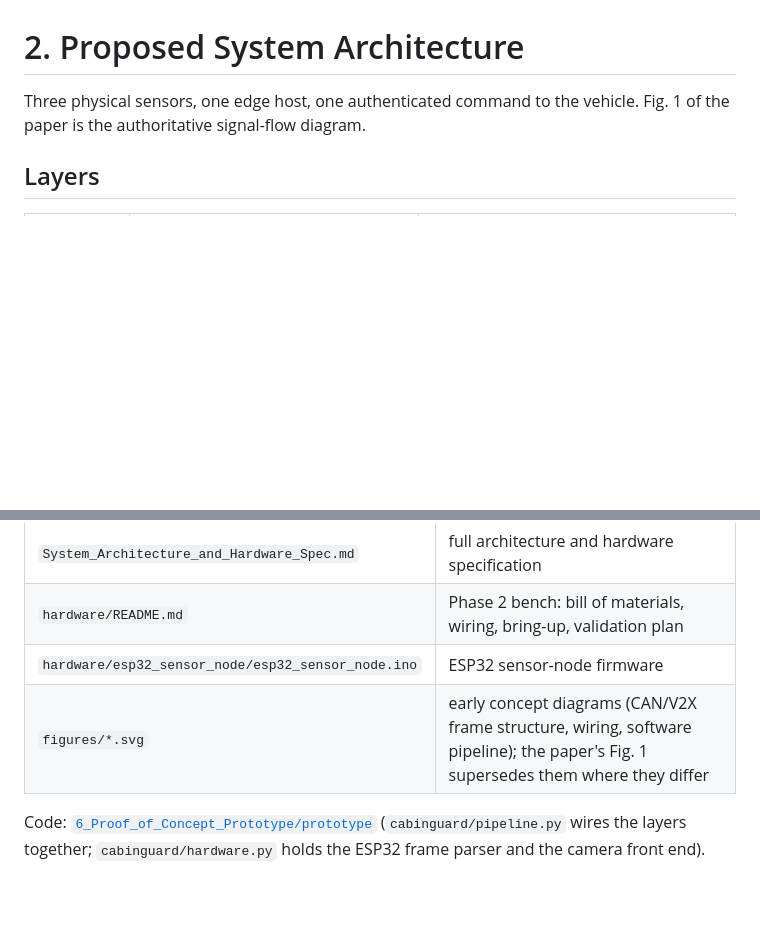
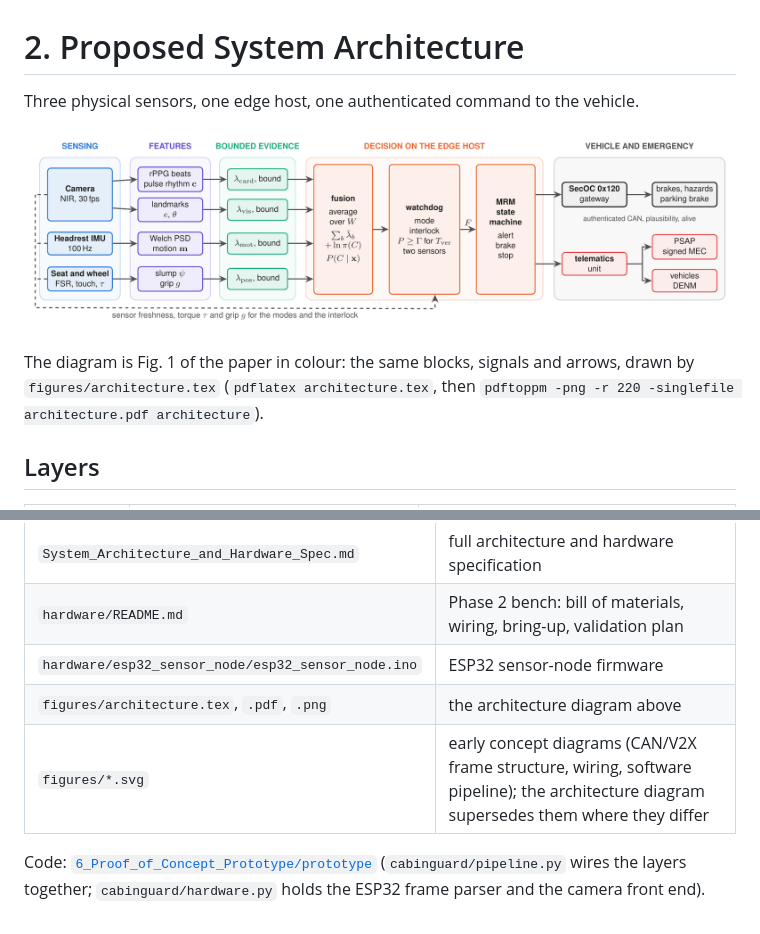
Before and after one commit to cabinguard-adi-review/CabinGuard-ADI, a Markdown page: 2_System_Architecture/README.md, 2 parts joined by grey strips. Drawn GitHub-style; pictures changed too: 2_System_Architecture/figures/architecture.png (added); blank space fills up the shorter version.

```diff
--- a/2_System_Architecture/README.md
+++ b/2_System_Architecture/README.md
@@ -1,7 +1,12 @@
 # 2. Proposed System Architecture
 
 Three physical sensors, one edge host, one authenticated command to the
-vehicle. Fig. 1 of the paper is the authoritative signal-flow diagram.
+vehicle.
+
+![CabinGuard-ADI architecture: sensing, features, bounded evidence, decision on the edge host, vehicle and emergency](figures/architecture.png)
+
+The diagram is Fig. 1 of the paper in colour: the same blocks, signals and arrows, drawn by `figures/architecture.tex`
+(`pdflatex architecture.tex`, then `pdftoppm -png -r 220 -singlefile architecture.pdf architecture`).
 
 ## Layers
 
@@ -41,7 +46,8 @@ No. 157, with design values of our own.
 | `System_Architecture_and_Hardware_Spec.md` | full architecture and hardware specification |
 | `hardware/README.md` | Phase 2 bench: bill of materials, wiring, bring-up, validation plan |
 | `hardware/esp32_sensor_node/esp32_sensor_node.ino` | ESP32 sensor-node firmware |
-| `figures/*.svg` | early concept diagrams (CAN/V2X frame structure, wiring, software pipeline); the paper's Fig. 1 supersedes them where they differ |
+| `figures/architecture.tex`, `.pdf`, `.png` | the architecture diagram above |
+| `figures/*.svg` | early concept diagrams (CAN/V2X frame structure, wiring, software pipeline); the architecture diagram supersedes them where they differ |
 
 Code: [`6_Proof_of_Concept_Prototype/prototype`](../6_Proof_of_Concept_Prototype/prototype)
 (`cabinguard/pipeline.py` wires the layers together; `cabinguard/hardware.py`
```
Also changed, not shown: 2 other files.
